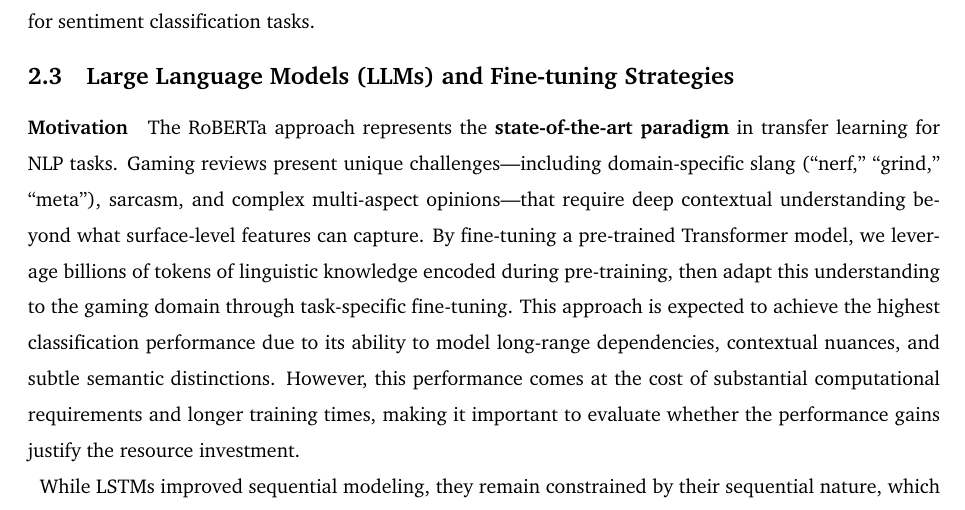
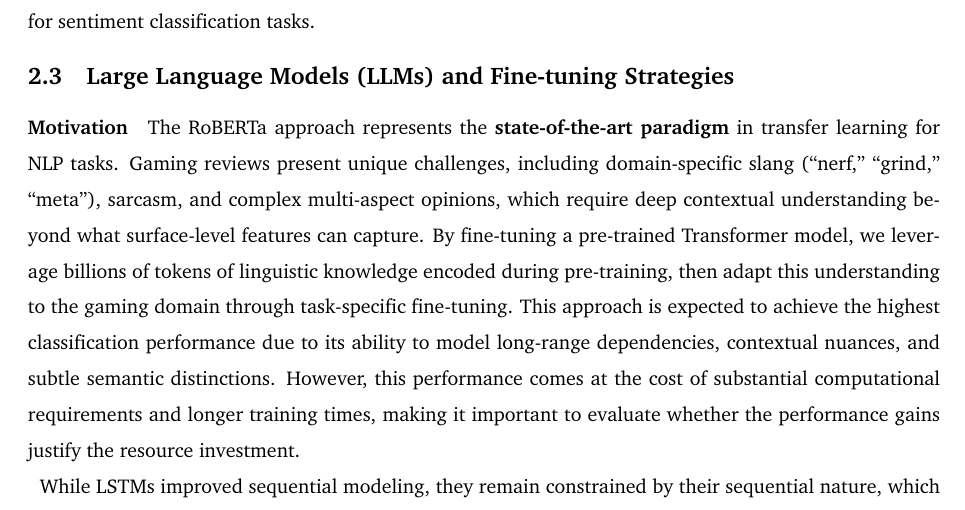
Before and after one commit to auphong2707/Web_Mining___Sentiment_Analysis_for_Video_Game_Reviews, a LaTeX document (main.tex): part of page 7 of 42, cut so that both start at the same text. Compiled offline with pdfLaTeX.

Commit message:
change wording

```diff
--- a/main.tex
+++ b/main.tex
@@ -219,7 +219,7 @@ To capture context from both preceding and succeeding words, this project utiliz
 \subsection{Large Language Models (LLMs) and Fine-tuning Strategies}
 
 \paragraph{Motivation}
-The RoBERTa approach represents the \textbf{state-of-the-art paradigm} in transfer learning for NLP tasks. Gaming reviews present unique challenges—including domain-specific slang (``nerf,'' ``grind,'' ``meta''), sarcasm, and complex multi-aspect opinions—that require deep contextual understanding beyond what surface-level features can capture. By fine-tuning a pre-trained Transformer model, we leverage billions of tokens of linguistic knowledge encoded during pre-training, then adapt this understanding to the gaming domain through task-specific fine-tuning. This approach is expected to achieve the highest classification performance due to its ability to model long-range dependencies, contextual nuances, and subtle semantic distinctions. However, this performance comes at the cost of substantial computational requirements and longer training times, making it important to evaluate whether the performance gains justify the resource investment.
+The RoBERTa approach represents the \textbf{state-of-the-art paradigm} in transfer learning for NLP tasks. Gaming reviews present unique challenges, including domain-specific slang (``nerf,'' ``grind,'' ``meta''), sarcasm, and complex multi-aspect opinions, which require deep contextual understanding beyond what surface-level features can capture. By fine-tuning a pre-trained Transformer model, we leverage billions of tokens of linguistic knowledge encoded during pre-training, then adapt this understanding to the gaming domain through task-specific fine-tuning. This approach is expected to achieve the highest classification performance due to its ability to model long-range dependencies, contextual nuances, and subtle semantic distinctions. However, this performance comes at the cost of substantial computational requirements and longer training times, making it important to evaluate whether the performance gains justify the resource investment.
 
 While LSTMs improved sequential modeling, they remain constrained by their sequential nature, which precludes parallelization and limits the retention of context in very long sequences. The introduction of the Transformer architecture by Vaswani et al. \cite{vaswani2017attention} revolutionized NLP by utilizing the \textbf{Self-Attention Mechanism}, allowing models to weigh the importance of all words in a sentence simultaneously, regardless of their distance from each other.
 
```
Also changed, not shown: main.pdf, 4 other files.
